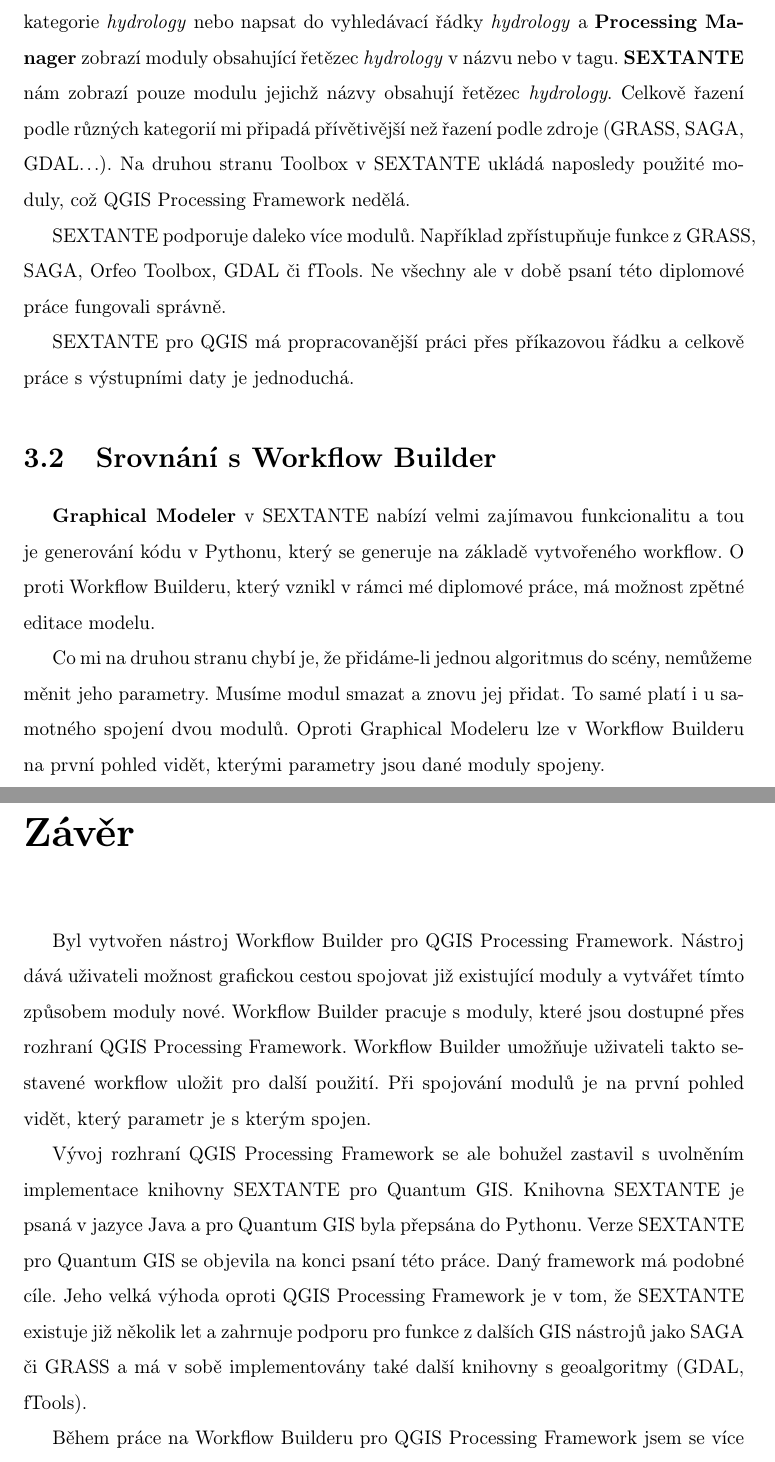
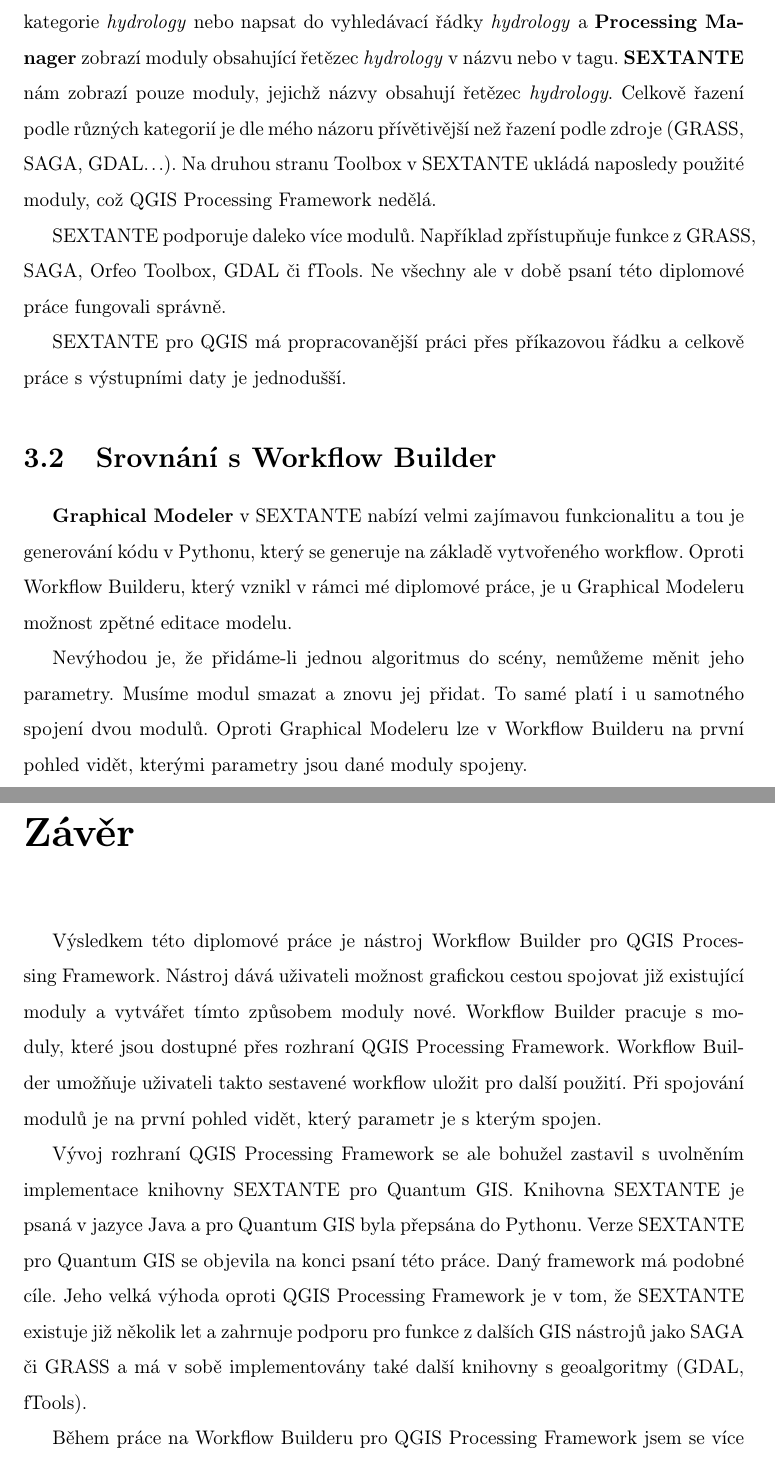
Before and after one commit to ctu-geoforall-lab-projects/dp-ruzicka-2012, a LaTeX thesis (text/thesis.tex, which reads text/chapters/20_conclusion.tex, text/chapters/sextante.tex): two parts of pages 65 and 66 of 76, joined at a grey line, cut so that both start at the same text. Compiled offline with pdfLaTeX.

Commit message:
drobne upravy textu v kapitole o sextante a v zaveru

```diff
--- a/text/chapters/20_conclusion.tex
+++ b/text/chapters/20_conclusion.tex
@@ -1,5 +1,5 @@
 \chapter*{Závěr}
-Byl vytvořen nástroj Workflow Builder pro QGIS Processing Framework. Nástroj dává uživateli možnost  grafickou cestou spojovat již existující moduly a vytvářet tímto způsobem moduly nové. Workflow Builder pracuje s moduly, které jsou dostupné přes rozhraní QGIS Processing Framework. Workflow Builder umožňuje uživateli takto sestavené workflow uložit pro další použití. Při spojování modulů je na první pohled vidět, který parametr je s kterým spojen.
+Výsledkem této diplomové práce je nástroj Workflow Builder pro QGIS Processing Framework. Nástroj dává uživateli možnost  grafickou cestou spojovat již existující moduly a vytvářet tímto způsobem moduly nové. Workflow Builder pracuje s moduly, které jsou dostupné přes rozhraní QGIS Processing Framework. Workflow Builder umožňuje uživateli takto sestavené workflow uložit pro další použití. Při spojování modulů je na první pohled vidět, který parametr je s kterým spojen.
 
 Vývoj rozhraní QGIS Processing Framework se ale bohužel zastavil s uvolněním implementace knihovny SEXTANTE pro Quantum GIS. Knihovna SEXTANTE je psaná v jazyce Java a pro Quantum GIS byla přepsána do Pythonu. Verze {\index{SEXTANTE}SEXTANTE} pro Quantum GIS se objevila na konci psaní této práce. Daný framework má podobné cíle. Jeho velká výhoda oproti QGIS Processing Framework je v tom, že SEXTANTE existuje již několik let a zahrnuje podporu pro funkce z dalších GIS nástrojů jako SAGA či GRASS a má v sobě implementovány také další knihovny s geoalgoritmy (GDAL, fTools).
 
--- a/text/chapters/sextante.tex
+++ b/text/chapters/sextante.tex
@@ -6,13 +6,13 @@
 
 \section{Srovnání s QGIS Processing Framework}
-\textbf{Processing Manager} vyhledává nejen podle názvu, ale také podle tagů. To bych také uvítal i u \textbf{SEXTANTE}. Chceme-li například vypočítat akumulaci vodního toku, ale nejsme si jisti názvem modulu, u QGIS Procesing Frameworku se stačí podívat do kategorie \textit{hydrology} nebo napsat do vyhledávací řádky \textit{hydrology} a \textbf{Processing Manager} zobrazí moduly obsahující řetězec \textit{hydrology} v názvu nebo v tagu. \textbf{SEXTANTE} nám zobrazí pouze modulu jejichž názvy obsahují řetězec \textit{hydrology}. Celkově řazení podle různých kategorií mi připadá přívětivější než řazení podle zdroje (GRASS, SAGA, GDAL...). Na druhou stranu Toolbox v SEXTANTE ukládá naposledy použité moduly, což QGIS Processing Framework nedělá.
+\textbf{Processing Manager} vyhledává nejen podle názvu, ale také podle tagů. To bych také uvítal i u \textbf{SEXTANTE}. Chceme-li například vypočítat akumulaci vodního toku, ale nejsme si jisti názvem modulu, u QGIS Procesing Frameworku se stačí podívat do kategorie \textit{hydrology} nebo napsat do vyhledávací řádky \textit{hydrology} a \textbf{Processing Manager} zobrazí moduly obsahující řetězec \textit{hydrology} v názvu nebo v tagu. \textbf{SEXTANTE} nám zobrazí pouze moduly, jejichž názvy obsahují řetězec \textit{hydrology}. Celkově řazení podle různých kategorií je dle mého názoru přívětivější než řazení podle zdroje (GRASS, SAGA, GDAL...). Na druhou stranu Toolbox v SEXTANTE ukládá naposledy použité moduly, což QGIS Processing Framework nedělá.
 
 SEXTANTE podporuje daleko více modulů. Například zpřístupňuje funkce z GRASS, SAGA, Orfeo Toolbox, GDAL či fTools. Ne všechny ale v době psaní této diplomové práce fungovali správně.
 
-SEXTANTE pro QGIS má propracovanější práci přes příkazovou řádku a celkově práce s výstupními daty je jednoduchá.
+SEXTANTE pro QGIS má propracovanější práci přes příkazovou řádku a celkově práce s výstupními daty je jednodušší.
 
 \section{Srovnání s Workflow Builder}
 
-\textbf{Graphical Modeler} v SEXTANTE nabízí velmi zajímavou funkcionalitu a tou je generování kódu v Pythonu, který se generuje na základě vytvořeného workflow. O proti Workflow Builderu, který vznikl v rámci mé diplomové práce, má možnost zpětné editace modelu.
+\textbf{Graphical Modeler} v SEXTANTE nabízí velmi zajímavou funkcionalitu a tou je generování kódu v Pythonu, který se generuje na základě vytvořeného workflow. Oproti Workflow Builderu, který vznikl v rámci mé diplomové práce, je u Graphical Modeleru možnost zpětné editace modelu.
 
-Co mi na druhou stranu chybí je, že přidáme-li jednou algoritmus do scény, nemůžeme měnit jeho parametry. Musíme modul smazat a znovu jej přidat. To samé platí i u samotného spojení dvou modulů. Oproti Graphical Modeleru lze v Workflow Builderu na první pohled vidět, kterými parametry jsou dané moduly spojeny.
+Nevýhodou je, že přidáme-li jednou algoritmus do scény, nemůžeme měnit jeho parametry. Musíme modul smazat a znovu jej přidat. To samé platí i u samotného spojení dvou modulů. Oproti Graphical Modeleru lze v Workflow Builderu na první pohled vidět, kterými parametry jsou dané moduly spojeny.
```
Also changed, not shown: text/chapters/20_conclusion.tex (2 more changed lines), text/chapters/sextante.tex (4 more changed lines).
